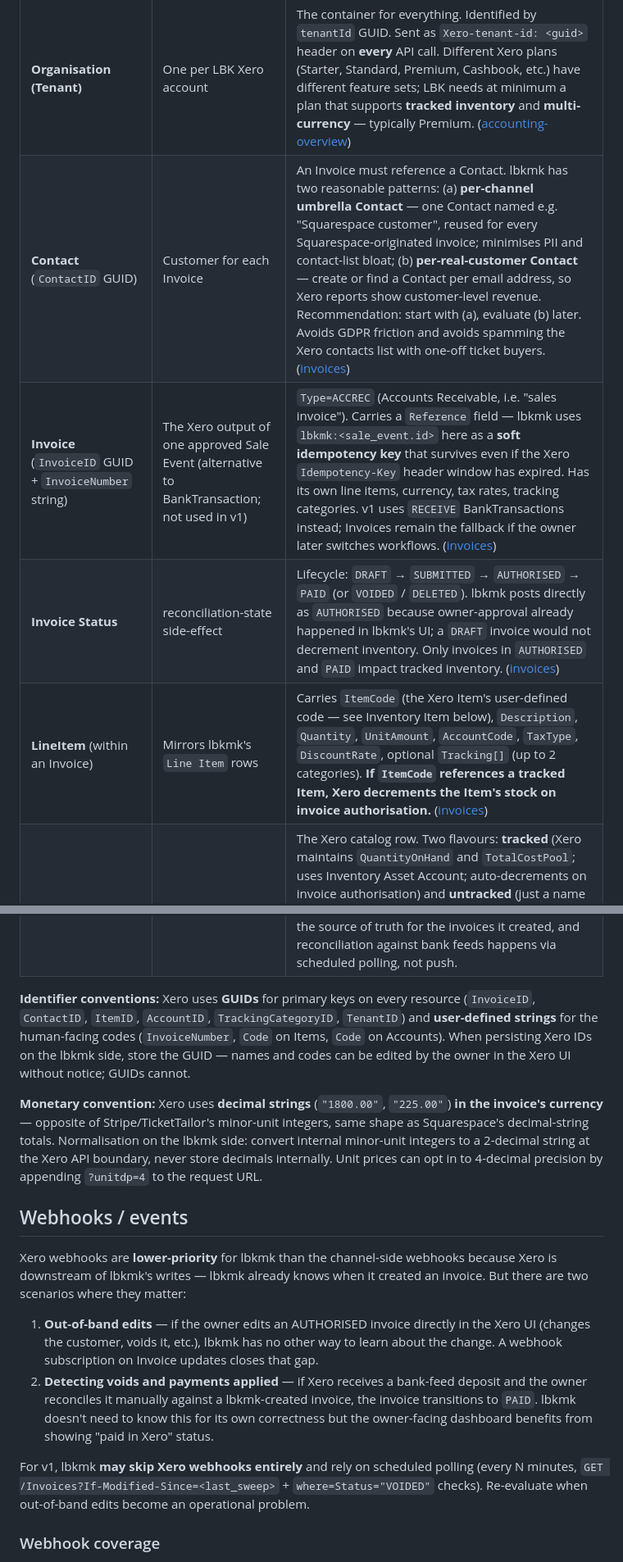
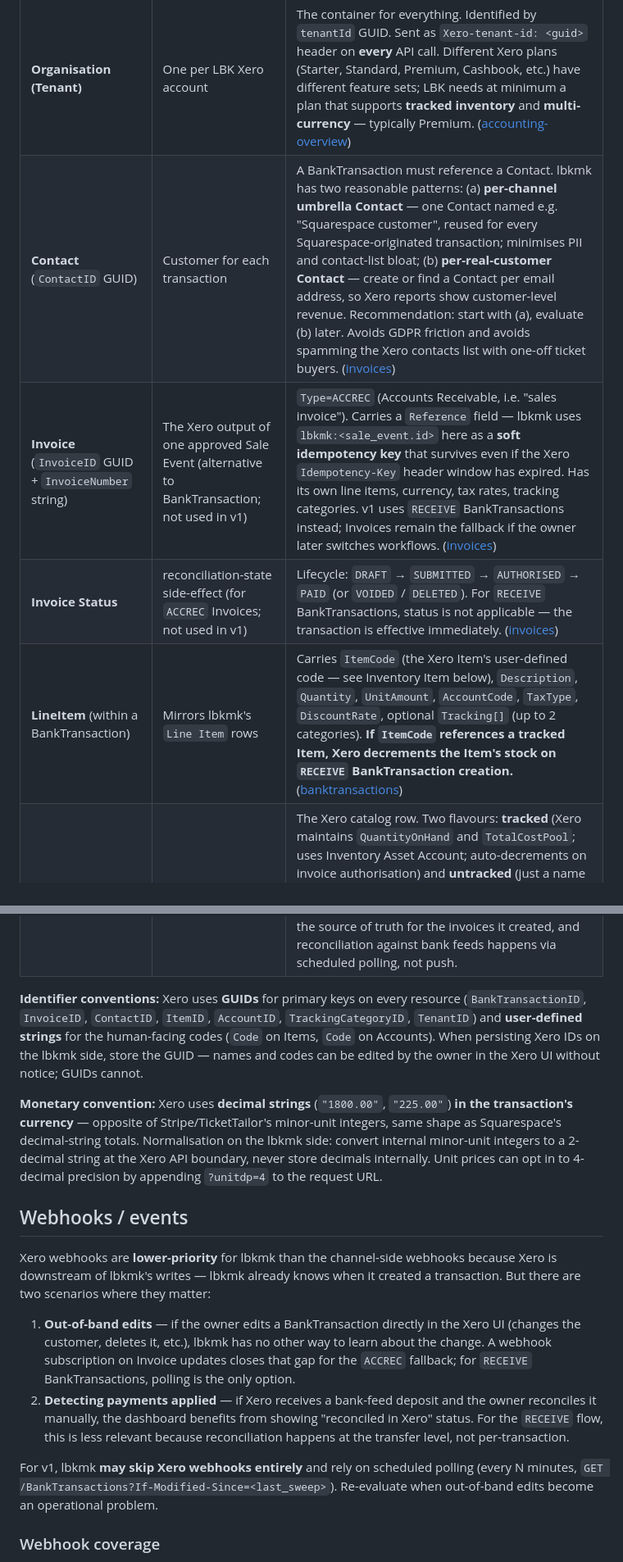
Before and after one commit to fkhawajagh/lbkmk, a Markdown page: docs/integrations/xero.md, 2 parts joined by grey strips. Shown at 82% size. GitHub-like rendering.

```diff
--- a/docs/integrations/xero.md
+++ b/docs/integrations/xero.md
@@ -109,10 +109,10 @@ Xero's resource graph relevant to lbkmk:
 | Xero resource | lbkmk mapping | Notes |
 |---|---|---|
 | **Organisation (Tenant)** | One per LBK Xero account | The container for everything. Identified by `tenantId` GUID. Sent as `Xero-tenant-id: <guid>` header on **every** API call. Different Xero plans (Starter, Standard, Premium, Cashbook, etc.) have different feature sets; LBK needs at minimum a plan that supports **tracked inventory** and **multi-currency** — typically Premium. ([accounting-overview][accounting-overview]) |
-| **Contact** (`ContactID` GUID) | Customer for each Invoice | An Invoice must reference a Contact. lbkmk has two reasonable patterns: (a) **per-channel umbrella Contact** — one Contact named e.g. "Squarespace customer", reused for every Squarespace-originated invoice; minimises PII and contact-list bloat; (b) **per-real-customer Contact** — create or find a Contact per email address, so Xero reports show customer-level revenue. Recommendation: start with (a), evaluate (b) later. Avoids GDPR friction and avoids spamming the Xero contacts list with one-off ticket buyers. ([invoices][invoices]) |
+| **Contact** (`ContactID` GUID) | Customer for each transaction | A BankTransaction must reference a Contact. lbkmk has two reasonable patterns: (a) **per-channel umbrella Contact** — one Contact named e.g. "Squarespace customer", reused for every Squarespace-originated transaction; minimises PII and contact-list bloat; (b) **per-real-customer Contact** — create or find a Contact per email address, so Xero reports show customer-level revenue. Recommendation: start with (a), evaluate (b) later. Avoids GDPR friction and avoids spamming the Xero contacts list with one-off ticket buyers. ([invoices][invoices]) |
 | **Invoice** (`InvoiceID` GUID + `InvoiceNumber` string) | The Xero output of one approved Sale Event (alternative to BankTransaction; not used in v1) | `Type=ACCREC` (Accounts Receivable, i.e. "sales invoice"). Carries a `Reference` field — lbkmk uses `lbkmk:<sale_event.id>` here as a **soft idempotency key** that survives even if the Xero `Idempotency-Key` header window has expired. Has its own line items, currency, tax rates, tracking categories. v1 uses `RECEIVE` BankTransactions instead; Invoices remain the fallback if the owner later switches workflows. ([invoices][invoices]) |
-| **Invoice Status** | reconciliation-state side-effect | Lifecycle: `DRAFT` → `SUBMITTED` → `AUTHORISED` → `PAID` (or `VOIDED` / `DELETED`). lbkmk posts directly as `AUTHORISED` because owner-approval already happened in lbkmk's UI; a `DRAFT` invoice would not decrement inventory. Only invoices in `AUTHORISED` and `PAID` impact tracked inventory. ([invoices][invoices]) |
-| **LineItem** (within an Invoice) | Mirrors lbkmk's `Line Item` rows | Carries `ItemCode` (the Xero Item's user-defined code — see Inventory Item below), `Description`, `Quantity`, `UnitAmount`, `AccountCode`, `TaxType`, `DiscountRate`, optional `Tracking[]` (up to 2 categories). **If `ItemCode` references a tracked Item, Xero decrements the Item's stock on invoice authorisation.** ([invoices][invoices]) |
+| **Invoice Status** | reconciliation-state side-effect (for `ACCREC` Invoices; not used in v1) | Lifecycle: `DRAFT` → `SUBMITTED` → `AUTHORISED` → `PAID` (or `VOIDED` / `DELETED`). For `RECEIVE` BankTransactions, status is not applicable — the transaction is effective immediately. ([invoices][invoices]) |
+| **LineItem** (within a BankTransaction) | Mirrors lbkmk's `Line Item` rows | Carries `ItemCode` (the Xero Item's user-defined code — see Inventory Item below), `Description`, `Quantity`, `UnitAmount`, `AccountCode`, `TaxType`, `DiscountRate`, optional `Tracking[]` (up to 2 categories). **If `ItemCode` references a tracked Item, Xero decrements the Item's stock on `RECEIVE` BankTransaction creation.** ([banktransactions][banktransactions]) |
 | **Item** (`ItemID` GUID + `Code` string) | `Inventory Item` (canonical sellable thing) | The Xero catalog row. Two flavours: **tracked** (Xero maintains `QuantityOnHand` and `TotalCostPool`; uses Inventory Asset Account; auto-decrements on invoice authorisation) and **untracked** (just a name + default price). LBK's merch and tickets should be **tracked** items where stock matters. `Code` is the user-defined SKU-like identifier (e.g. `TSHIRT-RED-L`, `TICKET-SPRING2026-ADULT`) and lines up directly with `docs/domain-model.md` §4.2 Inventory Item identity. **`QuantityOnHand` and `TotalCostPool` are read-only via the Items endpoint** — they can only change as a side-effect of a sales transaction (ACCREC Invoice / RECEIVE BankTransaction → decrement) or a purchase transaction (ACCPAY Invoice / SPEND BankTransaction → increment). ([items][items], [tracked-inventory][tracked-inventory]) |
 | **Account** (`AccountID` GUID + `Code` string, e.g. `200`) | (referenced from each line item) | The chart-of-accounts row each line item posts to. For LBK: a **revenue account** per product category (e.g. `200` = Sales-Merch, `210` = Sales-Tickets), and a **Stripe-fee account** (`410` = Bank Fees-Stripe) for the fee leg of payouts. The `Item` resource carries a default `SalesDetails.AccountCode`, so line items that use `ItemCode` inherit the right account automatically. ([invoices][invoices]) |
 | **Tracking Category** + **Tracking Option** | Optional dimension on each line item | Free-form custom dimensions (e.g. Category="Event", Options="Spring Convention 2026" / "Autumn Convention 2026") — lets LBK slice revenue by event without creating a separate Account per event. Up to **2 active tracking categories** per organisation, each with multiple options. Each line item carries up to 2 `Tracking[]` references. Strongly recommended for LBK so per-event revenue reporting works without polluting the Items catalog with date-stamped variants of every SKU. ([invoices][invoices]) |
@@ -121,18 +121,18 @@ Xero's resource graph relevant to lbkmk:
 | **BankTransaction** | Stripe / Square bank-feed lines | Created by Xero's bank-feed integration, **not** by lbkmk. Each represents one settled deposit (a Stripe payout, a Square payout, a fee debit). lbkmk treats these as the **counter-party** of the invoices it creates — the `docs/domain-model.md` Drift detection works by summing AUTHORISED+PAID Invoices over a window and comparing to the BankTransaction sum. |
 | **Webhook** (subscription) | Optional inbound channel | Xero can push `Contact` and `Invoice` create/update events to lbkmk. Limited coverage (no `Item`, no `BankTransaction`, no `CreditNote` events as of retrieval date) — see Webhooks section. Mostly out of scope for lbkmk v1: lbkmk is the source of truth for the invoices it created, and reconciliation against bank feeds happens via scheduled polling, not push. |
 
-**Identifier conventions:** Xero uses **GUIDs** for primary keys on every resource (`InvoiceID`, `ContactID`, `ItemID`, `AccountID`, `TrackingCategoryID`, `TenantID`) and **user-defined strings** for the human-facing codes (`InvoiceNumber`, `Code` on Items, `Code` on Accounts). When persisting Xero IDs on the lbkmk side, store the GUID — names and codes can be edited by the owner in the Xero UI without notice; GUIDs cannot.
+**Identifier conventions:** Xero uses **GUIDs** for primary keys on every resource (`BankTransactionID`, `InvoiceID`, `ContactID`, `ItemID`, `AccountID`, `TrackingCategoryID`, `TenantID`) and **user-defined strings** for the human-facing codes (`Code` on Items, `Code` on Accounts). When persisting Xero IDs on the lbkmk side, store the GUID — names and codes can be edited by the owner in the Xero UI without notice; GUIDs cannot.
 
-**Monetary convention:** Xero uses **decimal strings** (`"1800.00"`, `"225.00"`) **in the invoice's currency** — opposite of Stripe/TicketTailor's minor-unit integers, same shape as Squarespace's decimal-string totals. Normalisation on the lbkmk side: convert internal minor-unit integers to a 2-decimal string at the Xero API boundary, never store decimals internally. Unit prices can opt in to 4-decimal precision by appending `?unitdp=4` to the request URL.
+**Monetary convention:** Xero uses **decimal strings** (`"1800.00"`, `"225.00"`) **in the transaction's currency** — opposite of Stripe/TicketTailor's minor-unit integers, same shape as Squarespace's decimal-string totals. Normalisation on the lbkmk side: convert internal minor-unit integers to a 2-decimal string at the Xero API boundary, never store decimals internally. Unit prices can opt in to 4-decimal precision by appending `?unitdp=4` to the request URL.
 
 ## Webhooks / events
 
-Xero webhooks are **lower-priority** for lbkmk than the channel-side webhooks because Xero is downstream of lbkmk's writes — lbkmk already knows when it created an invoice. But there are two scenarios where they matter:
+Xero webhooks are **lower-priority** for lbkmk than the channel-side webhooks because Xero is downstream of lbkmk's writes — lbkmk already knows when it created a transaction. But there are two scenarios where they matter:
 
-1. **Out-of-band edits** — if the owner edits an AUTHORISED invoice directly in the Xero UI (changes the customer, voids it, etc.), lbkmk has no other way to learn about the change. A webhook subscription on Invoice updates closes that gap.
-2. **Detecting voids and payments applied** — if Xero receives a bank-feed deposit and the owner reconciles it manually against a lbkmk-created invoice, the invoice transitions to `PAID`. lbkmk doesn't need to know this for its own correctness but the owner-facing dashboard benefits from showing "paid in Xero" status.
+1. **Out-of-band edits** — if the owner edits a BankTransaction directly in the Xero UI (changes the customer, deletes it, etc.), lbkmk has no other way to learn about the change. A webhook subscription on Invoice updates closes that gap for the `ACCREC` fallback; for `RECEIVE` BankTransactions, polling is the only option.
+2. **Detecting payments applied** — if Xero receives a bank-feed deposit and the owner reconciles it manually, the dashboard benefits from showing "reconciled in Xero" status. For the `RECEIVE` flow, this is less relevant because reconciliation happens at the transfer level, not per-transaction.
 
-For v1, lbkmk **may skip Xero webhooks entirely** and rely on scheduled polling (every N minutes, `GET /Invoices?If-Modified-Since=<last_sweep>` + `where=Status="VOIDED"` checks). Re-evaluate when out-of-band edits become an operational problem.
+For v1, lbkmk **may skip Xero webhooks entirely** and rely on scheduled polling (every N minutes, `GET /BankTransactions?If-Modified-Since=<last_sweep>`). Re-evaluate when out-of-band edits become an operational problem.
 
 ### Webhook coverage
 
```
Also changed, not shown: other parts of docs/integrations/xero.md (+8 -8 lines), docs/domain-model.md (+12 -12 lines).
